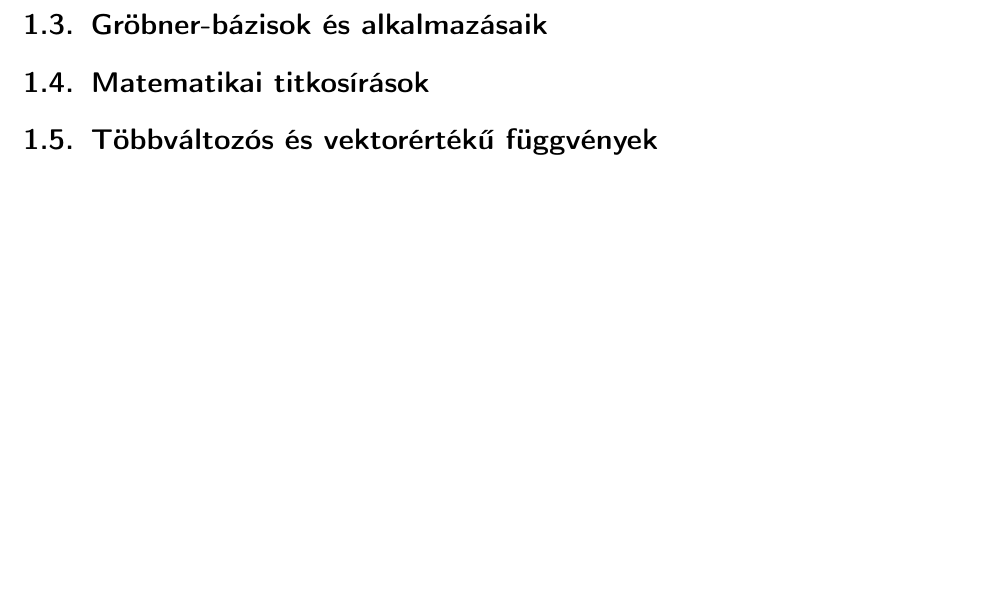
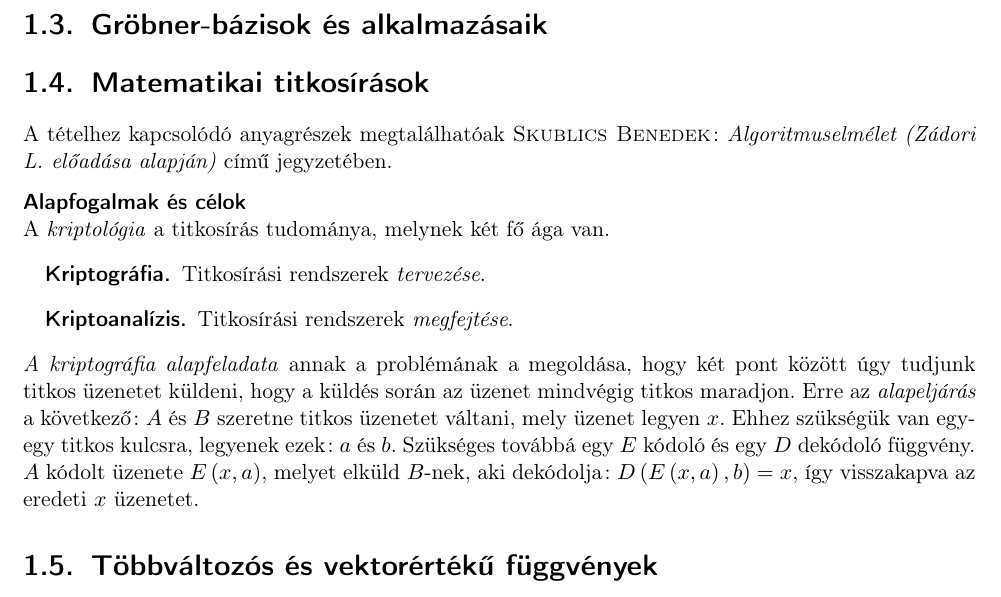
Before and after one commit to davidmezofi/alk-mat-msc-zv, a LaTeX document (alk-mat-msc-zv.tex): part of page 4 of 25, cut so that both start at the same text, the shorter picture padded with empty space. Compiled offline with pdfLaTeX.

Commit message:
Titkosítások elkezdve, alapfogalmak kész

```diff
--- a/alk-mat-msc-zv.tex
+++ b/alk-mat-msc-zv.tex
@@ -246,6 +246,22 @@ licenc} alá tartozik. A licenc megtekintéséhez látogass el a
 \section{Gröbner-bázisok és alkalmazásaik}
 %
 \section{Matematikai titkosírások}
+A tételhez kapcsolódó anyagrészek megtalálhatóak \textsc{Skublics Benedek}: \emph{Algoritmuselmélet
+(Zádori L. előadása alapján)} című jegyzetében.
+%
+\minisec{Alapfogalmak és célok}
+A \emph{kriptológia} a titkosírás tudománya, melynek két fő ága van.
+\begin{description}
+	\item[Kriptográfia] Titkosírási rendszerek \emph{tervezése}.
+	\item[Kriptoanalízis] Titkosírási rendszerek \emph{megfejtése}.
+\end{description}
+\emph{A kriptográfia alapfeladata} annak a problémának a megoldása, hogy két pont között úgy tudjunk
+titkos üzenetet küldeni, hogy a küldés során az üzenet mindvégig titkos maradjon. Erre az
+\emph{alapeljárás} a következő: $ A $ és $ B $ szeretne titkos üzenetet váltani, mely üzenet legyen
+$ x $. Ehhez szükségük van egy-egy titkos kulcsra, legyenek ezek: $ a $ és $ b $. Szükséges továbbá
+egy $ E $ kódoló és egy $ D $ dekódoló függvény. $ A $ kódolt üzenete $ E \left( x,{} a \right) $,
+melyet elküld $ B $-nek, aki dekódolja: $ D \left(  E \left( x,{} a \right),{} b \right) = x $, így
+visszakapva az eredeti $ x $ üzenetet.
 %
 \section{Többváltozós és vektorértékű függvények}
 %
```
